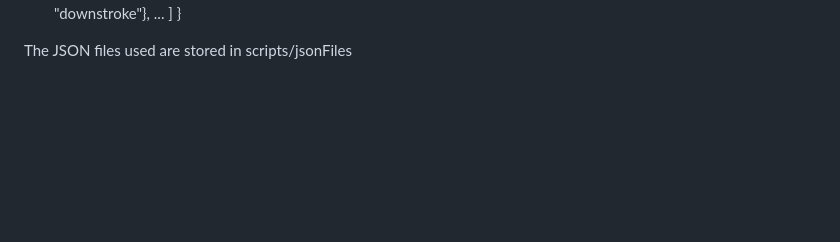
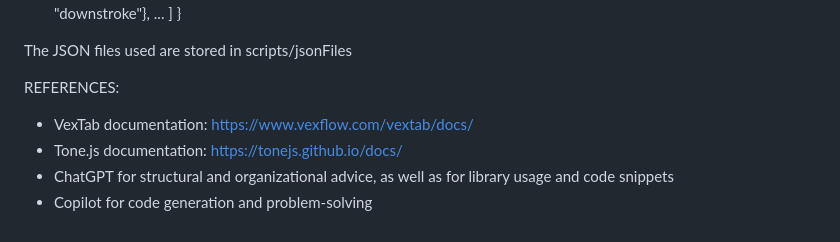
Before and after one commit to MuriloGandin/riff-trainer, a Markdown page: README.md, the part around the change. Drawn GitHub-style; blank space fills up the shorter version.

Commit message:
added references on documentation

```diff
--- a/README.md
+++ b/README.md
@@ -71,3 +71,9 @@ The JSON file should have the structure:
 }
 
 The JSON files used are stored in scripts/jsonFiles
+
+REFERENCES:
+- VexTab documentation: https://www.vexflow.com/vextab/docs/
+- Tone.js documentation: https://tonejs.github.io/docs/
+- ChatGPT for structural and organizational advice, as well as for library usage and code snippets
+- Copilot for code generation and problem-solving
```
